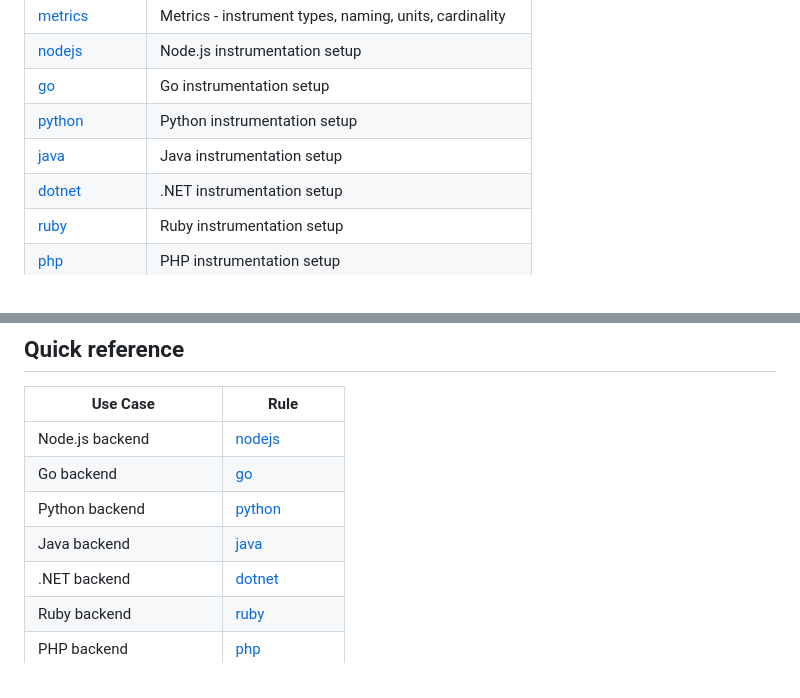
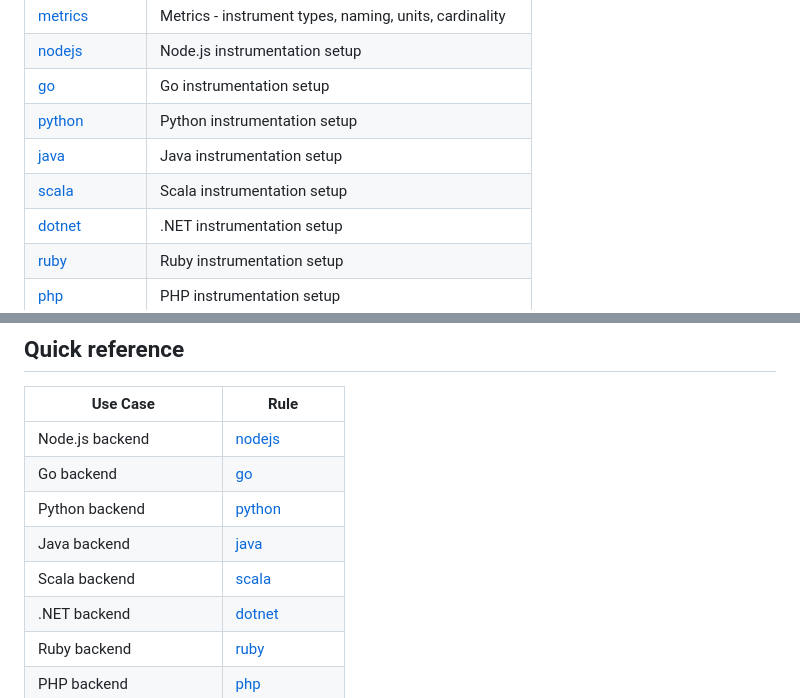
Before and after one commit to dash0hq/agent-skills, a Markdown page: skills/otel-instrumentation/SKILL.md, 2 parts joined by grey strips. GitHub-like rendering.

Commit message:
chore: add scala-specific instructions

```diff
--- a/skills/otel-instrumentation/SKILL.md
+++ b/skills/otel-instrumentation/SKILL.md
@@ -31,6 +31,7 @@ Expert guidance for implementing high-quality, cost-efficient OpenTelemetry tele
 | [go](./rules/sdks/go.md) | Go instrumentation setup |
 | [python](./rules/sdks/python.md) | Python instrumentation setup |
 | [java](./rules/sdks/java.md) | Java instrumentation setup |
+| [scala](./rules/sdks/scala.md) | Scala instrumentation setup |
 | [dotnet](./rules/sdks/dotnet.md) | .NET instrumentation setup |
 | [ruby](./rules/sdks/ruby.md) | Ruby instrumentation setup |
 | [php](./rules/sdks/php.md) | PHP instrumentation setup |
@@ -75,6 +76,7 @@ SDK (AlwaysOn)  →  Collector (sampling)  →  Backend (retention)
 | Go backend | [go](./rules/sdks/go.md) |
 | Python backend | [python](./rules/sdks/python.md) |
 | Java backend | [java](./rules/sdks/java.md) |
+| Scala backend | [scala](./rules/sdks/scala.md) |
 | .NET backend | [dotnet](./rules/sdks/dotnet.md) |
 | Ruby backend | [ruby](./rules/sdks/ruby.md) |
 | PHP backend | [php](./rules/sdks/php.md) |
```
Also changed, not shown: 1 other file.
